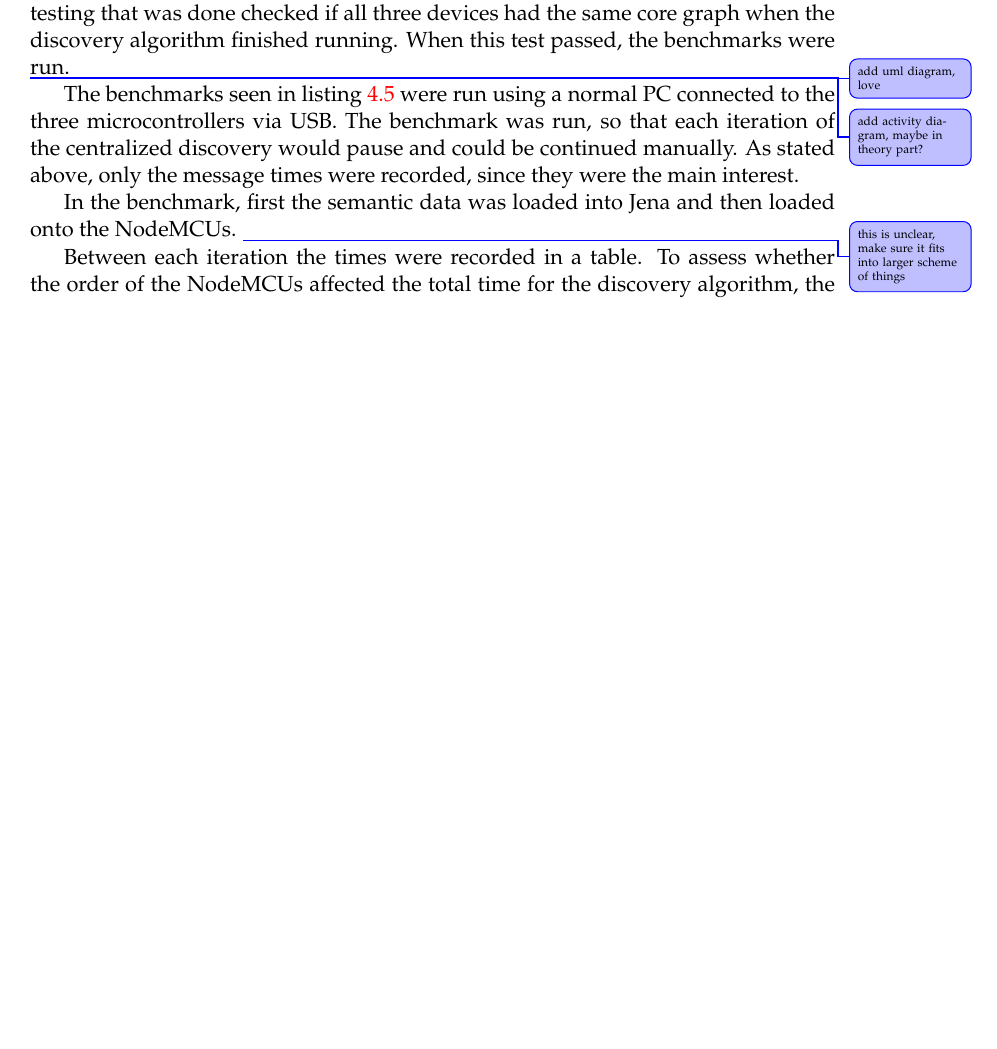
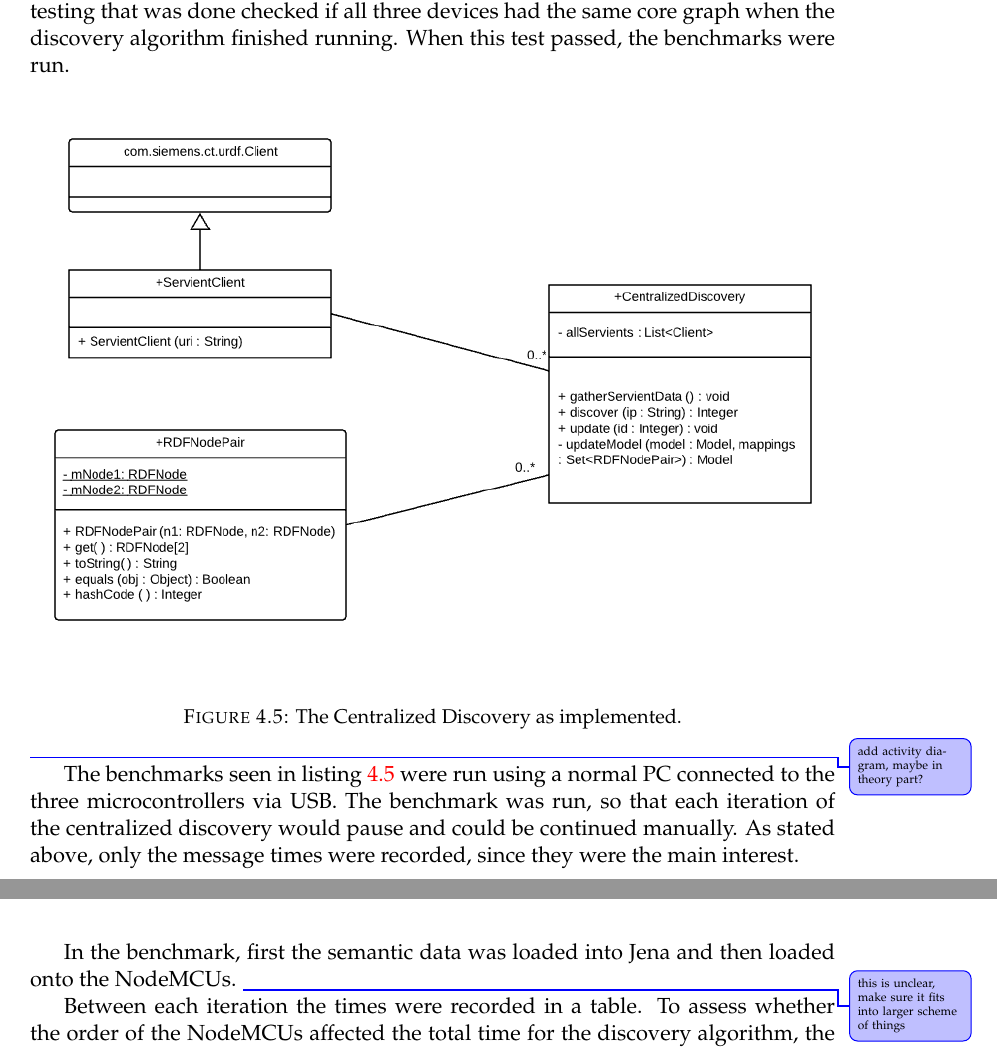
Before and after one commit to hdubbs/Discovery-Algorithms-in-a-Web-of-Things-System, a LaTeX thesis (main.tex, which reads Chapters/experiment.tex): part of page 39 of 47 before the commit and two parts of pages 39 and 40 of 47 after it, the two joined at a grey line, cut so that both start at the same text, the shorter picture padded with empty space. Compiled offline with pdfLaTeX.

Commit message:
More changes to experiment

```diff
--- a/Chapters/experiment.tex
+++ b/Chapters/experiment.tex
@@ -216,7 +216,13 @@ Each iteration of the centralized discovery can be broken down into two steps: (
 
 The centralized algorithm was implemented by using psuedocode and implementing the code, again using Apache Jena. The implementation of the centralized discovery was straight forward and did not require much testing. The only unit testing that was done checked if all three devices had the same core graph when the discovery algorithm finished running. When this test passed, the benchmarks were run.
 
-\change{add uml diagram, love}
+
+
+\begin{figure}[h]
+\centering
+\includegraphics[width=\textwidth]{Figures/centralizedUML.png}
+\caption{The Centralized Discovery as implemented.}
+\end{figure}
 
 
 \change{add activity diagram, maybe in theory part?}
```
Also changed, not shown: Figures/centralizedUML.png (added), Chapters/experiment.tex (2 more changed lines).
